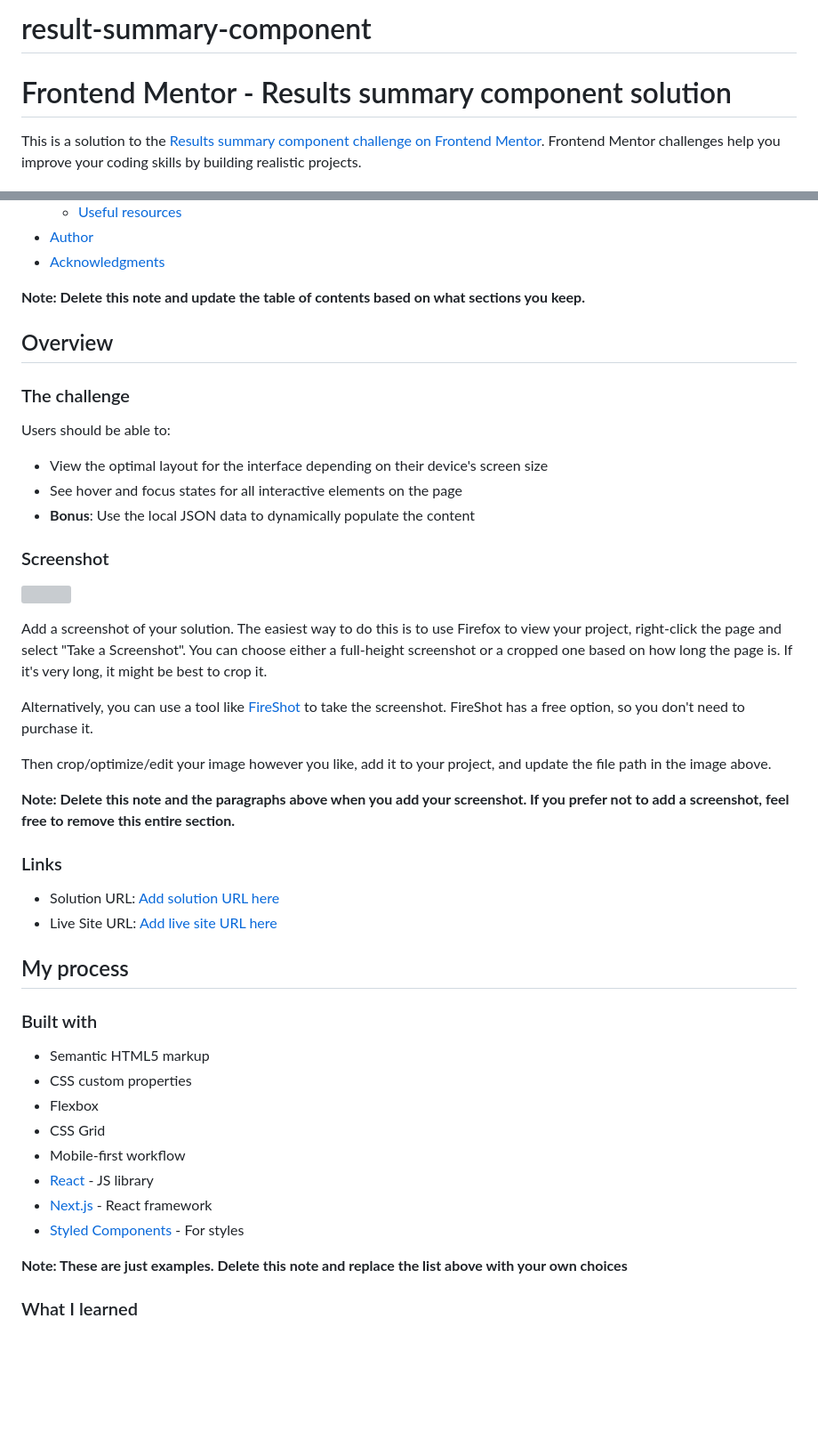
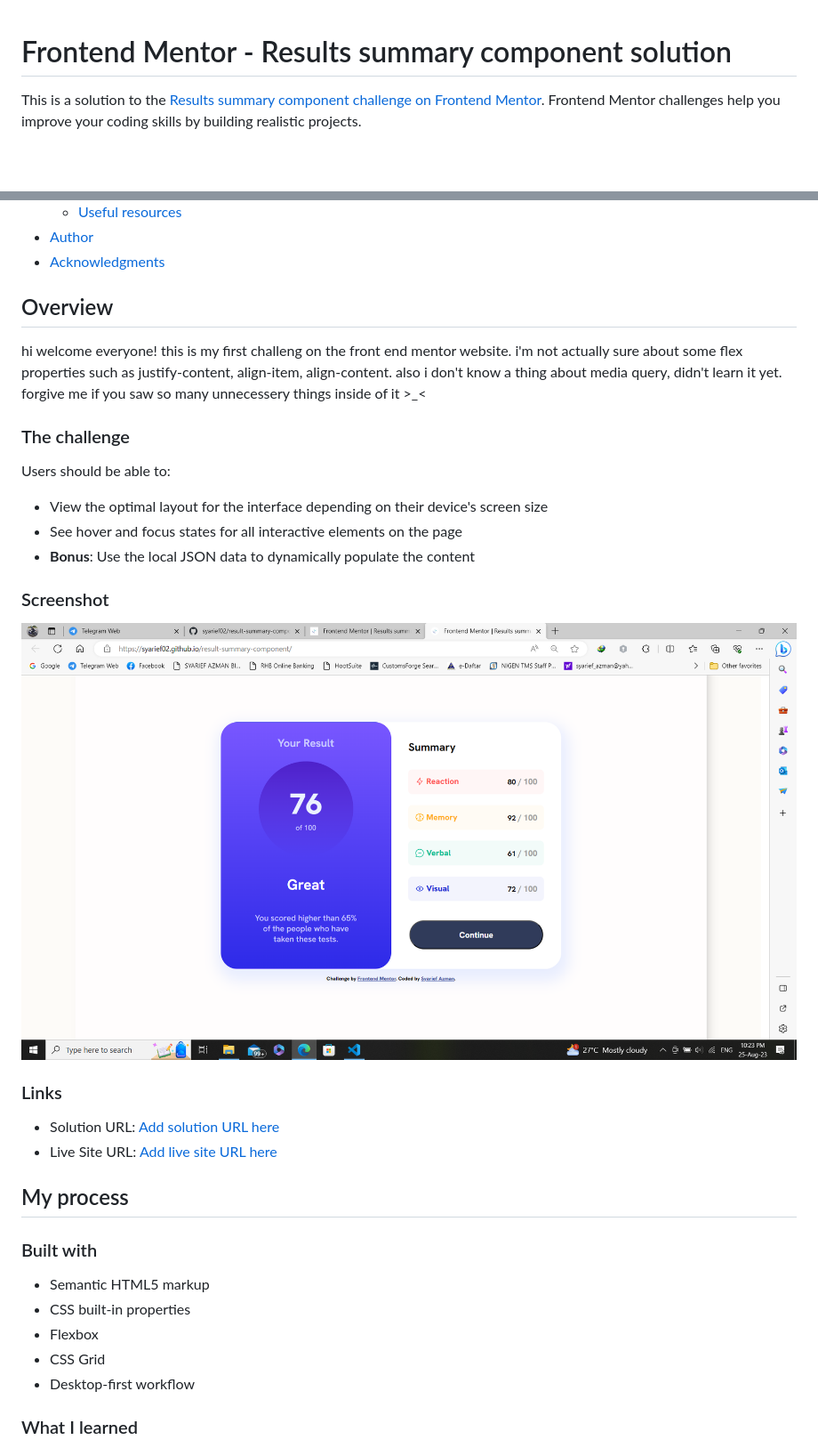
Before and after one commit to syarief02/result-summary-component, a Markdown page: README.md, 2 parts joined by grey strips. Shown: that part at 89% size. Rendered like a GitHub page; pictures changed too: screenshot/result summary component solution.png (added); blank space fills up the shorter version; grey boxes are pictures that could not be loaded.

Commit message:
update markdown

```diff
--- a/README.md
+++ b/README.md
@@ -1,5 +1,3 @@
-# result-summary-component
-
 # Frontend Mentor - Results summary component solution
 
 This is a solution to the [Results summary component challenge on Frontend Mentor](https://www.frontendmentor.io/challenges/results-summary-component-CE_K6s0maV). Frontend Mentor challenges help you improve your coding skills by building realistic projects.
@@ -18,9 +16,9 @@ This is a solution to the [Results summary component challenge on Frontend Mento
 - [Author](#author)
 - [Acknowledgments](#acknowledgments)
 
-**Note: Delete this note and update the table of contents based on what sections you keep.**
+## Overview
 
-## Overview
+hi welcome everyone! this is my first challeng on the front end mentor website. i'm not actually sure about some flex properties such as justify-content, align-item, align-content. also i don't know a thing about media query, didn't learn it yet. forgive me if you saw so many unnecessery things inside of it >_<
 
 ### The challenge
 
@@ -32,15 +30,7 @@ Users should be able to:
 
 ### Screenshot
 
-![](./screenshot.jpg)
-
-Add a screenshot of your solution. The easiest way to do this is to use Firefox to view your project, right-click the page and select "Take a Screenshot". You can choose either a full-height screenshot or a cropped one based on how long the page is. If it's very long, it might be best to crop it.
-
-Alternatively, you can use a tool like [FireShot](https://getfireshot.com/) to take the screenshot. FireShot has a free option, so you don't need to purchase it.
-
-Then crop/optimize/edit your image however you like, add it to your project, and update the file path in the image above.
-
-**Note: Delete this note and the paragraphs above when you add your screenshot. If you prefer not to add a screenshot, feel free to remove this entire section.**
+![](./screenshot/result%20summary%20component%20solution.png)
 
 ### Links
 
@@ -52,15 +42,10 @@ Then crop/optimize/edit your image however you like, add it to your project, and
 ### Built with
 
 - Semantic HTML5 markup
-- CSS custom properties
+- CSS built-in properties
 - Flexbox
 - CSS Grid
-- Mobile-first workflow
-- [React](https://reactjs.org/) - JS library
-- [Next.js](https://nextjs.org/) - React framework
-- [Styled Components](https://styled-components.com/) - For styles
-
-**Note: These are just examples. Delete this note and replace the list above with your own choices**
+- Desktop-first workflow
 
 ### What I learned
 
```
Also changed, not shown: other parts of README.md (+2 -2 lines).
